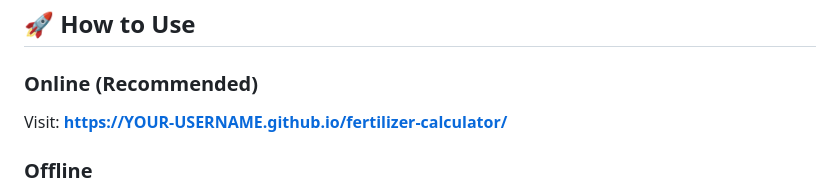
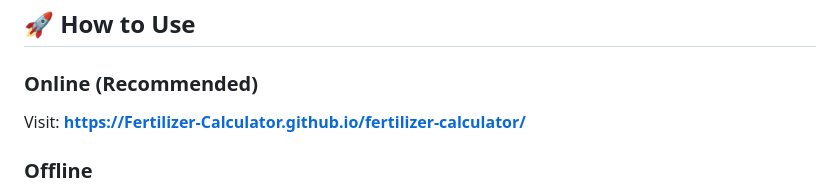
Before and after one commit to Fertilizer-Calculator/Fertilizer-Calculator, a Markdown page: README.md, the part around the change. GitHub-like rendering.

```diff
--- a/README.md
+++ b/README.md
@@ -21,7 +21,7 @@ Perfect for home gardeners with beds ranging from 10-200 square feet who want to
 ## 🚀 How to Use
 
 ### Online (Recommended)
-Visit: **[https://YOUR-USERNAME.github.io/fertilizer-calculator/](https://YOUR-USERNAME.github.io/fertilizer-calculator/)**
+Visit: **[https://Fertilizer-Calculator.github.io/fertilizer-calculator/](https://YOUR-USERNAME.github.io/fertilizer-calculator/)**
 
 ### Offline
 1. Download `index.html`
```
